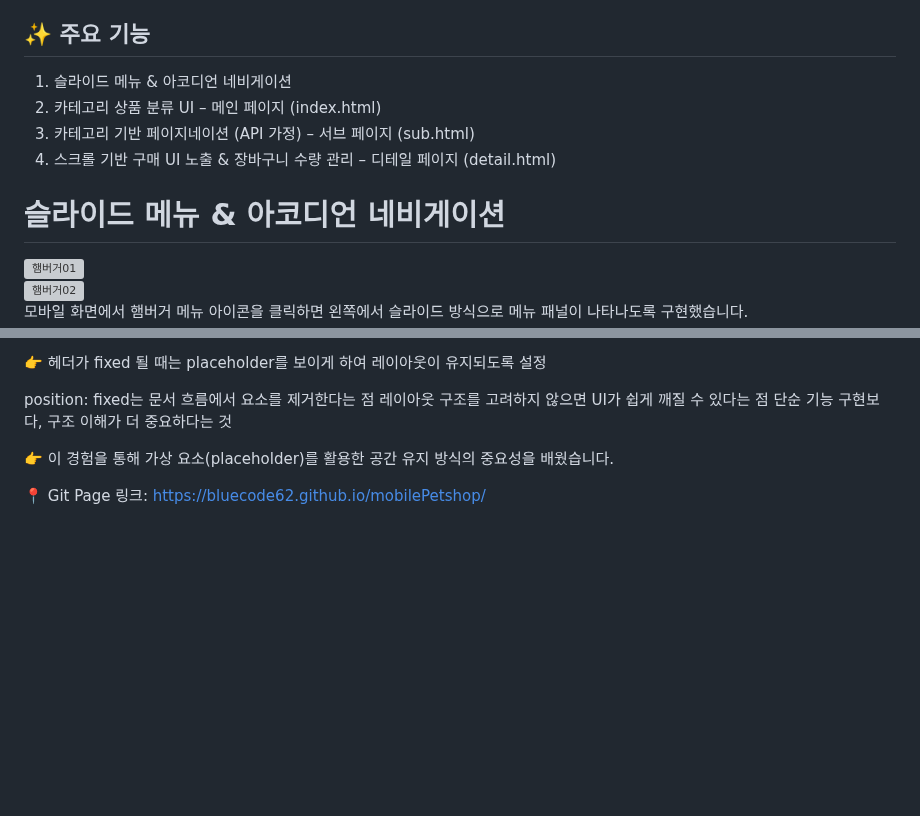
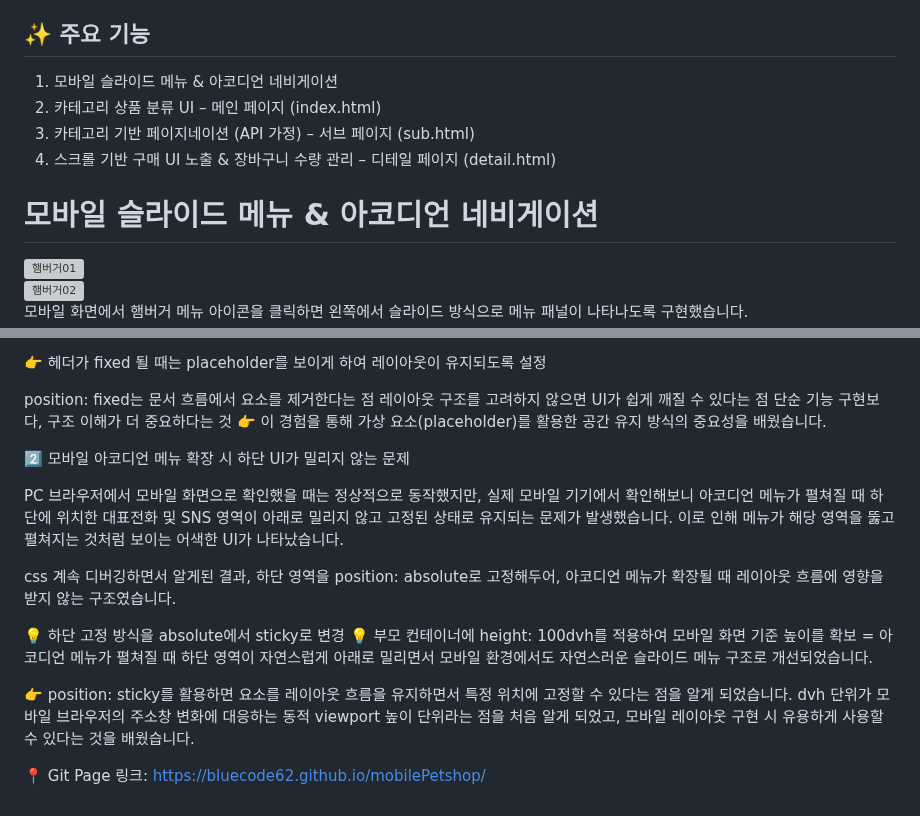
Before and after one commit to bluecode62/mobilePetshop, a Markdown page: README.md, 2 parts joined by grey strips. Rendered like a GitHub page; blank space fills up the shorter version; grey boxes are pictures that could not be loaded.

```diff
--- a/README.md
+++ b/README.md
@@ -14,14 +14,14 @@
 
 
 ## ✨ 주요 기능
-1. 슬라이드 메뉴 & 아코디언 네비게이션
+1. 모바일 슬라이드 메뉴 & 아코디언 네비게이션
 2. 카테고리 상품 분류 UI – 메인 페이지 (index.html)
 3. 카테고리 기반 페이지네이션 (API 가정) – 서브 페이지 (sub.html)
 4. 스크롤 기반 구매 UI 노출 & 장바구니 수량 관리 – 디테일 페이지 (detail.html)
 
 
 
-<h1>슬라이드 메뉴 & 아코디언 네비게이션</h1>
+<h1>모바일 슬라이드 메뉴 & 아코디언 네비게이션</h1>
 <img width="581" height="350" alt="햄버거01" src="https://github.com/user-attachments/assets/19998490-4510-497c-b96f-c327706da3d1" /><br />
 <img width="589" height="705" alt="햄버거02" src="https://github.com/user-attachments/assets/942457b0-2c3c-4829-9737-865aa54e1da7" /><br />
 
@@ -375,7 +375,26 @@ if (window.scrollY >= 200) {
 position: fixed는 문서 흐름에서 요소를 제거한다는 점
 레이아웃 구조를 고려하지 않으면 UI가 쉽게 깨질 수 있다는 점
 단순 기능 구현보다, 구조 이해가 더 중요하다는 것
-
 👉  이 경험을 통해 가상 요소(placeholder)를 활용한 공간 유지 방식의 중요성을 배웠습니다.
 
+2️⃣ 모바일 아코디언 메뉴 확장 시 하단 UI가 밀리지 않는 문제
+
+PC 브라우저에서 모바일 화면으로 확인했을 때는 정상적으로 동작했지만,
+실제 모바일 기기에서 확인해보니 아코디언 메뉴가 펼쳐질 때 하단에 위치한 대표전화 및 SNS 영역이 아래로 밀리지 않고 고정된 상태로 유지되는 문제가 발생했습니다.
+이로 인해 메뉴가 해당 영역을 뚫고 펼쳐지는 것처럼 보이는 어색한 UI가 나타났습니다.
+
+css 계속 디버깅하면서 알게된 결과,
+하단 영역을 position: absolute로 고정해두어, 아코디언 메뉴가 확장될 때 레이아웃 흐름에 영향을 받지 않는 구조였습니다.
+
+💡 하단 고정 방식을 absolute에서 sticky로 변경
+💡 부모 컨테이너에 height: 100dvh를 적용하여 모바일 화면 기준 높이를 확보
+= 아코디언 메뉴가 펼쳐질 때 하단 영역이 자연스럽게 아래로 밀리면서 모바일 환경에서도 자연스러운 슬라이드 메뉴 구조로 개선되었습니다.
+
+👉 position: sticky를 활용하면 요소를 레이아웃 흐름을 유지하면서 특정 위치에 고정할 수 있다는 점을 알게 되었습니다.
+    dvh 단위가 모바일 브라우저의 주소창 변화에 대응하는 동적 viewport 높이 단위라는 점을 처음 알게 되었고,
+    모바일 레이아웃 구현 시 유용하게 사용할 수 있다는 것을 배웠습니다.
+
+
+
+
 📍  Git Page 링크: https://bluecode62.github.io/mobilePetshop/
```
Also changed, not shown: other parts of README.md (+4 -4 lines).
